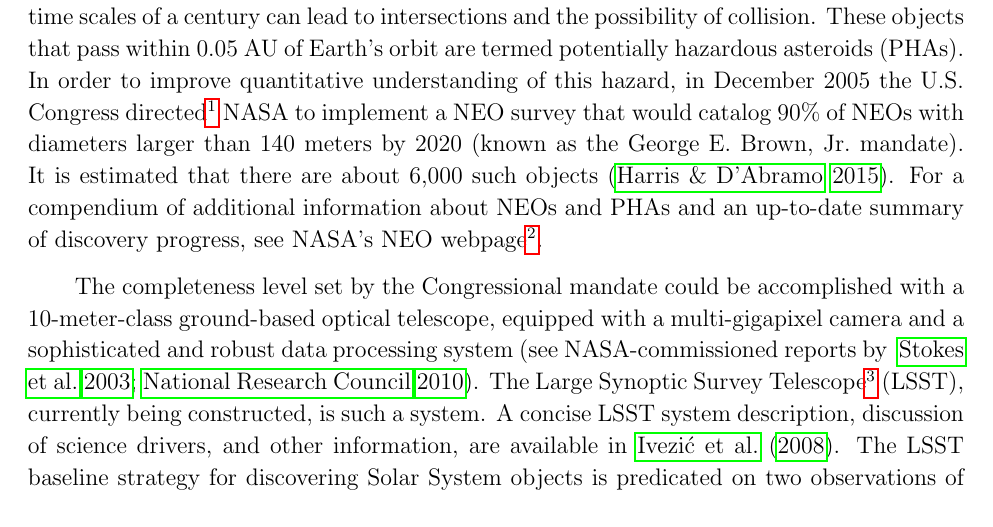
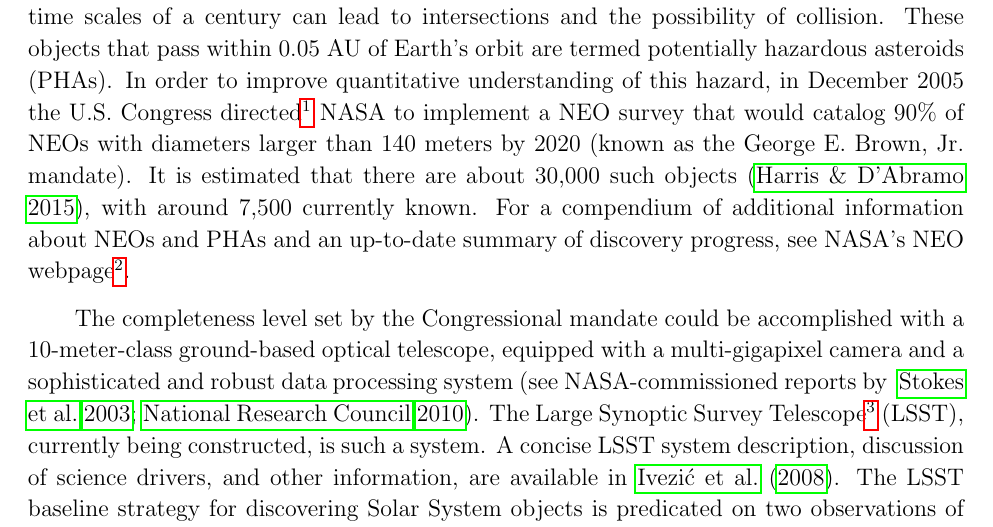
Before and after one commit to lsst-pst/neo_capabilities, a LaTeX paper (neo_capabilities.tex, which reads intro.tex): part of page 2 of 69, cut so that both start at the same text. Compiled offline with pdfLaTeX.

Commit message:
Total number of NEOs

```diff
--- a/intro.tex
+++ b/intro.tex
@@ -9,7 +9,7 @@ orbital perturbations with time scales of a century can lead to intersections an
 In order to improve quantitative understanding of this hazard, in December 2005 the U.S. Congress
 directed\footnote{National Aeronautics and Space Administration Authorization Act of 2005 (Public Law 109-155), January 4, 2005, Section 321, George E. Brown, Jr. Near-Earth Object Survey Act} NASA to implement a NEO survey that
 would catalog 90\% of NEOs with diameters larger than 140 meters by 2020 (known as the George
-E. Brown, Jr.\ mandate). It is estimated that there are about 6,000 such objects \citep{harris15}.
+E. Brown, Jr.\ mandate). It is estimated that there are about 30,000 such objects \citep{harris15}, with around 7,500 currently known.
 For a compendium of additional information about NEOs and PHAs and an up-to-date summary of
 discovery progress, see NASA's NEO webpage\footnote{\url{http://neo.jpl.nasa.gov/neo/}}.
 
```
